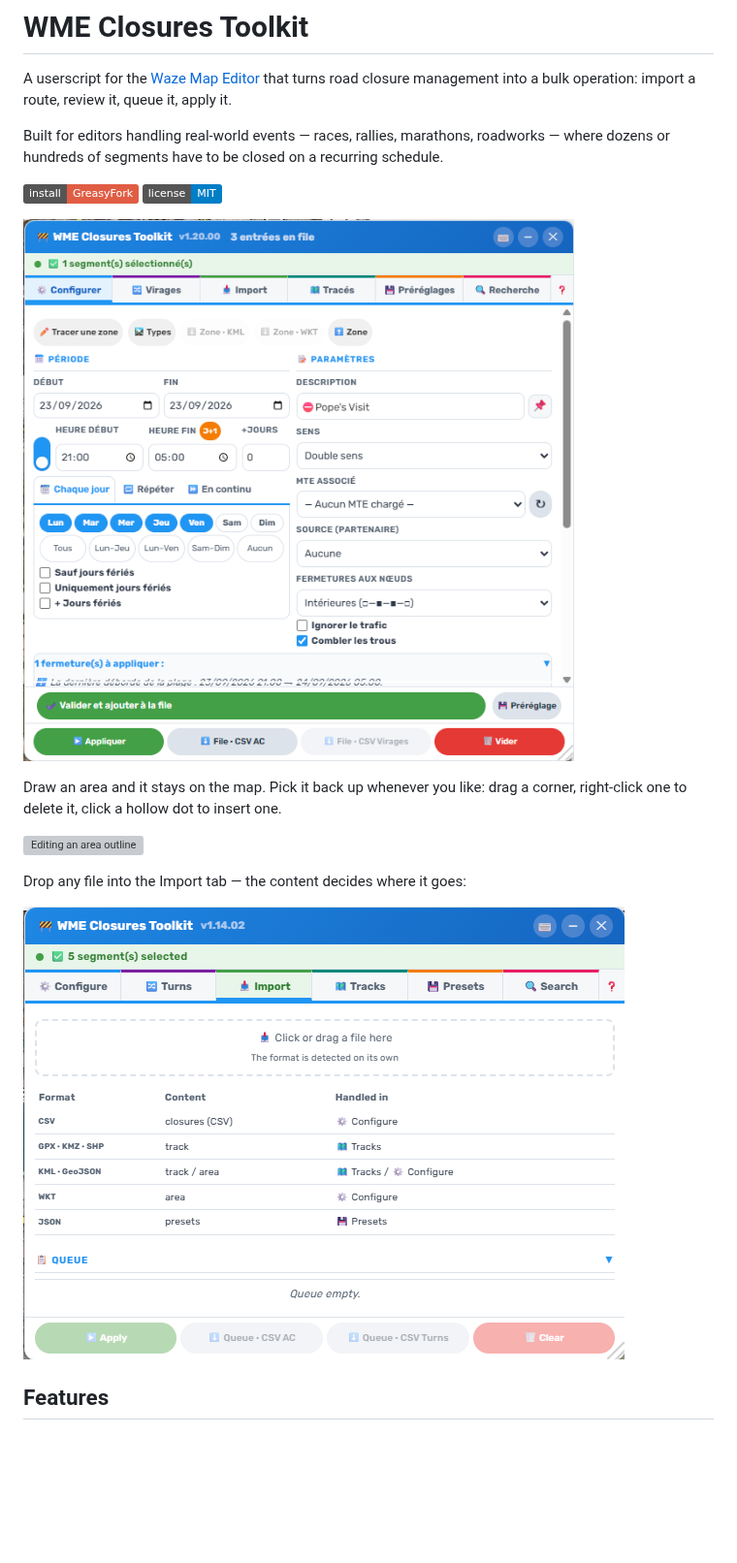
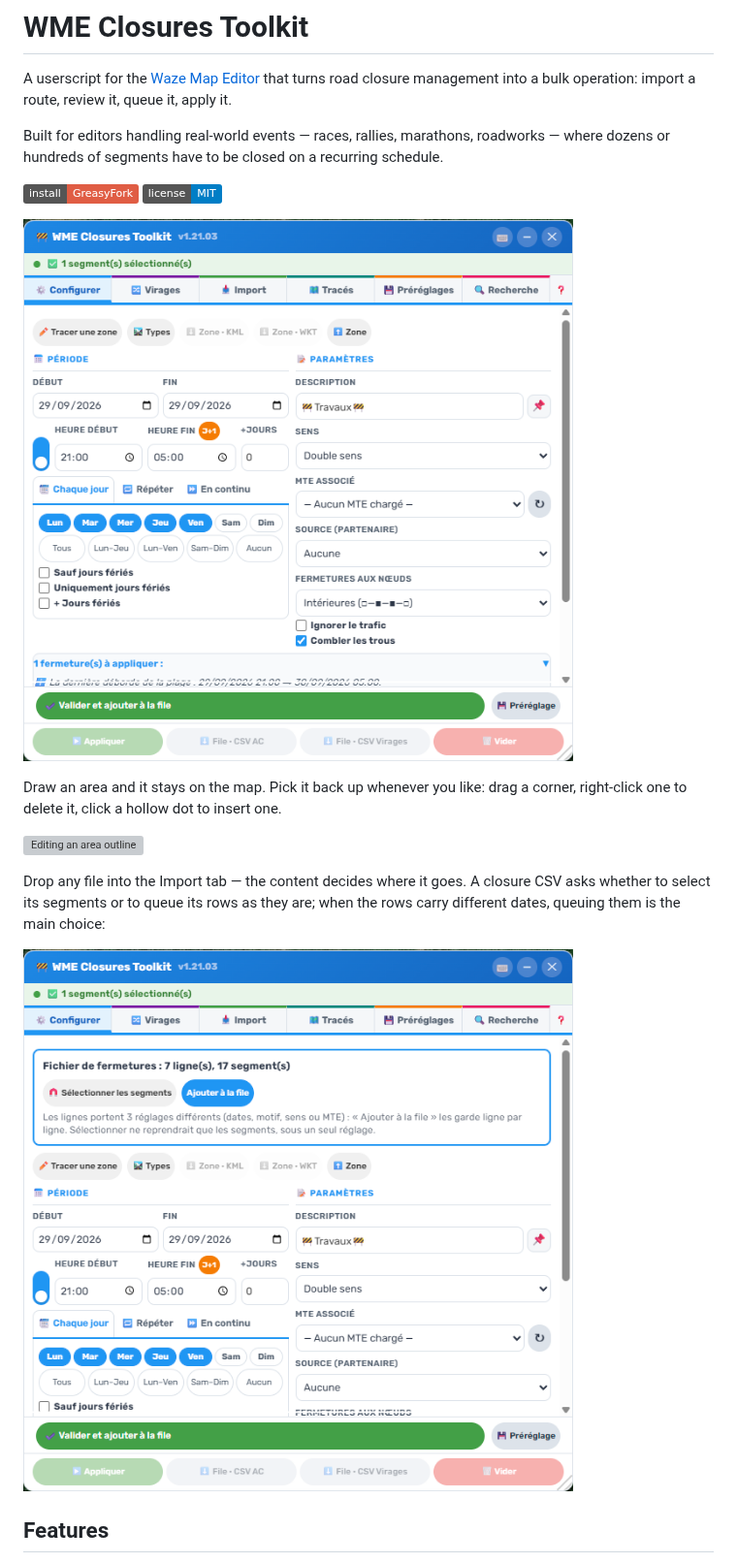
Before and after one commit to DrSlump34/WME-Closures-Toolkit, a Markdown page: README.md, the part around the change. Shown at 97% size. GitHub-like rendering; pictures changed too: capture_1.14.02_import.png (deleted), capture_1.20.00_normal.png (deleted), capture_1.21.03_import.png (added); badges without logos; blank space fills up the shorter version; grey boxes are pictures that could not be loaded.

Commit message:
Captures 1.21.03 : Configurer, et le choix a l'import d'un CSV a plusieurs reglages (anciennes vers Archives/captures)
Co-Authored-By: Claude Opus 5.5 <noreply@anthropic.com>

```diff
--- a/README.md
+++ b/README.md
@@ -9,16 +9,18 @@ dozens or hundreds of segments have to be closed on a recurring schedule.
 [![Install from GreasyFork](https://img.shields.io/badge/install-GreasyFork-red)](https://greasyfork.org/scripts/581015)
 [![License: MIT](https://img.shields.io/badge/license-MIT-blue)](LICENSE)
 
-![WME Closures Toolkit](capture_1.20.00_normal.png)
+![WME Closures Toolkit](capture_1.21.03_normal.png)
 
 Draw an area and it stays on the map. Pick it back up whenever you like: drag a corner,
 right-click one to delete it, click a hollow dot to insert one.
 
 ![Editing an area outline](capture_1.07.01_zone.png)
 
-Drop any file into the Import tab — the content decides where it goes:
+Drop any file into the Import tab — the content decides where it goes. A closure CSV asks
+whether to select its segments or to queue its rows as they are; when the rows carry different
+dates, queuing them is the main choice:
 
-![Import tab](capture_1.14.02_import.png)
+![Importing a closure CSV](capture_1.21.03_import.png)
 
 ## Features
 
```
